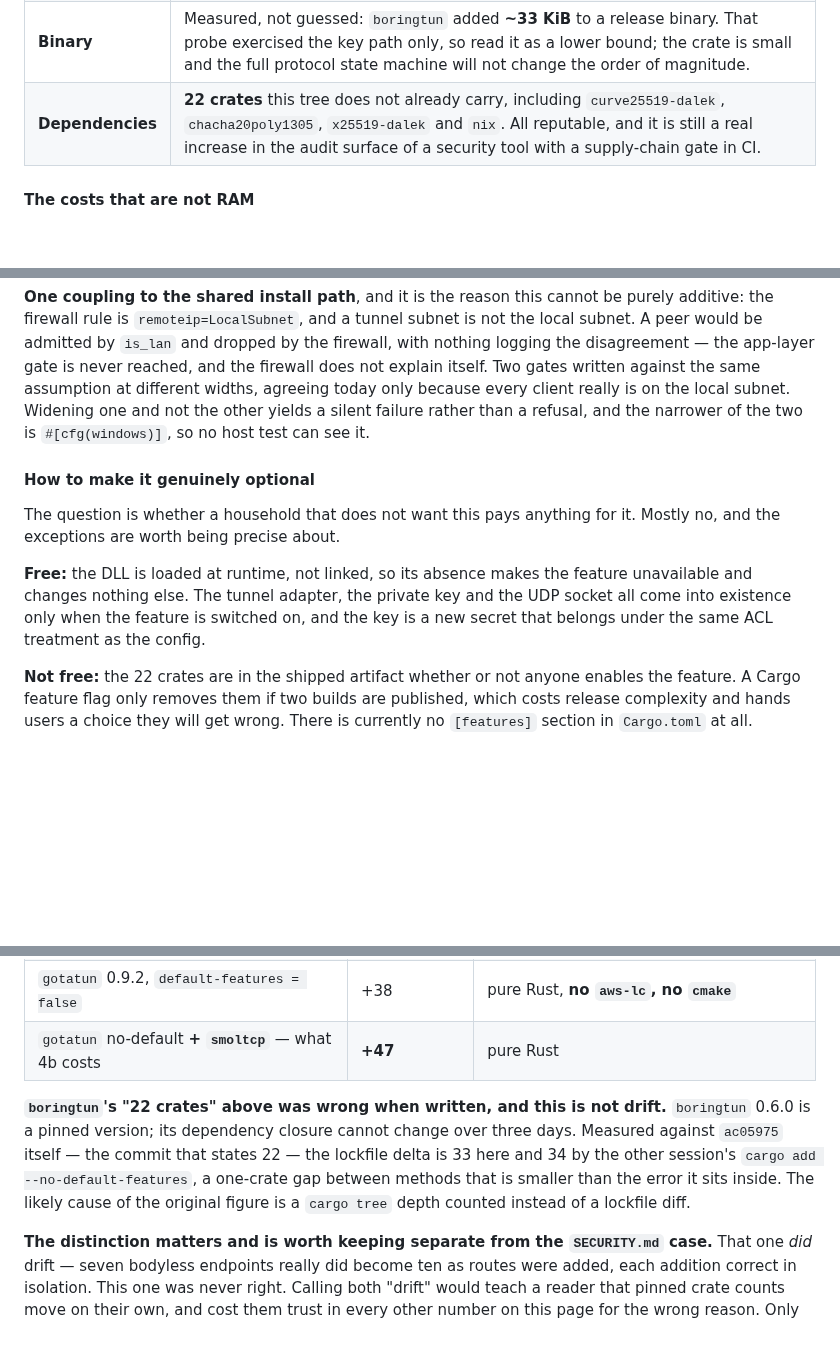
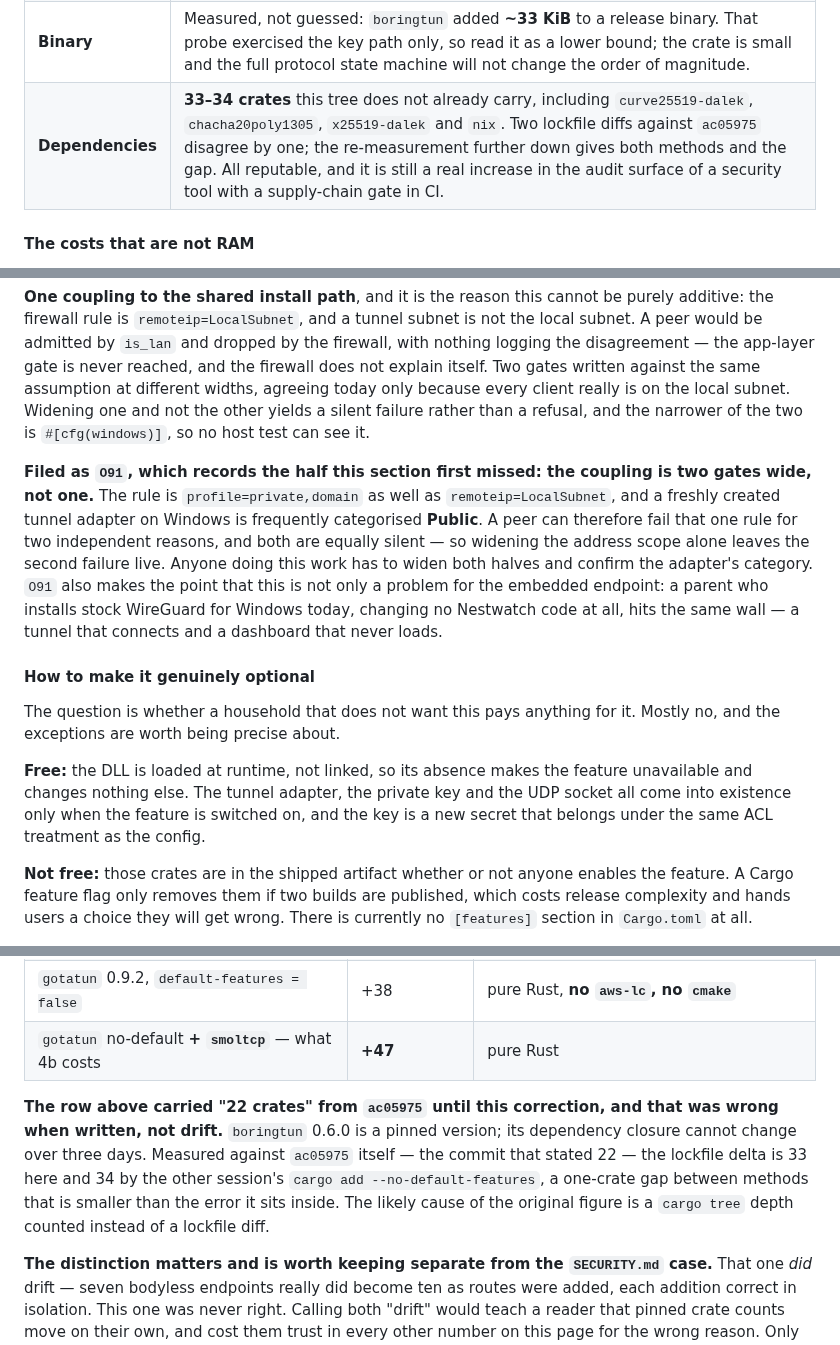
Before and after one commit to emrecdr/nestwatch, a Markdown page: docs/REMOTE-ACCESS.md, 3 parts joined by grey strips. Rendered like a GitHub page; blank space fills up the shorter version.

Commit message:
Put the crate correction in the row a reader scans, not 111 lines below it
db20545 measured the dependency cost correctly and wrote the result into a
new section, but left the cost table saying "22 crates". A cost table is read
as a lookup, not as prose: nobody reaching for the figure scrolls 111 lines to
learn the cell was retracted. The wrong number stayed in the only place anyone
would look for it.

The row now says 33-34, names that two lockfile diffs against ac05975 disagree
by one, and points at the re-measurement for both methods. The "not free"
sentence stops restating a figure that has two measurements.

Reopening the correction paragraph was the part that could not be skipped. It
began "boringtun's '22 crates' above was wrong when written" - a reference that
dangles the moment the row above stops saying 22. It now names ac05975 as where
the number came from, so the retraction still parses against the corrected row.

Also restores the O91 cross-reference, held back while that finding existed
only in a peer's working tree. It carries the half this section first missed:
the rule is profile=private,domain as well as remoteip=LocalSubnet, and a fresh
Wintun adapter is frequently categorised Public. A peer can fail that one rule
for two independent reasons and both are silent, so widening the address scope
alone leaves the second live.

```diff
--- a/docs/REMOTE-ACCESS.md
+++ b/docs/REMOTE-ACCESS.md
@@ -305,7 +305,7 @@ boxes do. That combination is common, so this is not an exotic fallback.
 | **RAM** | Dominated by Wintun's two shared-memory rings: `2 × (capacity + 64 KiB)`. Capacity is a power of two between `WINTUN_MIN_RING_CAPACITY` (**128 KiB**) and `WINTUN_MAX_RING_CAPACITY` (64 MiB). At the minimum that is **~384 KiB**; at a comfortable 1 MiB it is ~2.1 MiB. This service's heaviest payload is a preview screenshot of about 23 KiB, so the minimum is the right starting point. Per-peer session state is kilobytes. **Under 1 MB in total.** |
 | **CPU** | Idle with no peer: one UDP socket receive, effectively nothing. Idle with a peer: a 32-byte keepalive every 25 s. Active: ChaCha20-Poly1305 runs at gigabytes per second per core, against a dashboard session measured in tens of kilobytes per second. Userspace WireGuard's real ceiling is per-packet syscall overhead, in the hundreds of Mbps — orders of magnitude above anything this serves. |
 | **Binary** | Measured, not guessed: `boringtun` added **~33 KiB** to a release binary. That probe exercised the key path only, so read it as a lower bound; the crate is small and the full protocol state machine will not change the order of magnitude. |
-| **Dependencies** | **22 crates** this tree does not already carry, including `curve25519-dalek`, `chacha20poly1305`, `x25519-dalek` and `nix`. All reputable, and it is still a real increase in the audit surface of a security tool with a supply-chain gate in CI. |
+| **Dependencies** | **33–34 crates** this tree does not already carry, including `curve25519-dalek`, `chacha20poly1305`, `x25519-dalek` and `nix`. Two lockfile diffs against `ac05975` disagree by one; the re-measurement further down gives both methods and the gap. All reputable, and it is still a real increase in the audit surface of a security tool with a supply-chain gate in CI. |
 
 #### The costs that are not RAM
 
@@ -349,6 +349,15 @@ against the same assumption at different widths, agreeing today only because eve
 on the local subnet. Widening one and not the other yields a silent failure rather than a refusal,
 and the narrower of the two is `#[cfg(windows)]`, so no host test can see it.
 
+**Filed as `O91`, which records the half this section first missed: the coupling is two gates wide,
+not one.** The rule is `profile=private,domain` as well as `remoteip=LocalSubnet`, and a freshly
+created tunnel adapter on Windows is frequently categorised **Public**. A peer can therefore fail
+that one rule for two independent reasons, and both are equally silent — so widening the address
+scope alone leaves the second failure live. Anyone doing this work has to widen both halves and
+confirm the adapter's category. `O91` also makes the point that this is not only a problem for the
+embedded endpoint: a parent who installs stock WireGuard for Windows today, changing no Nestwatch
+code at all, hits the same wall — a tunnel that connects and a dashboard that never loads.
+
 #### How to make it genuinely optional
 
 The question is whether a household that does not want this pays anything for it. Mostly no, and
@@ -359,7 +368,7 @@ and changes nothing else. The tunnel adapter, the private key and the UDP socket
 existence only when the feature is switched on, and the key is a new secret that belongs under the
 same ACL treatment as the config.
 
-**Not free:** the 22 crates are in the shipped artifact whether or not anyone enables the feature.
+**Not free:** those crates are in the shipped artifact whether or not anyone enables the feature.
 A Cargo feature flag only removes them if two builds are published, which costs release complexity
 and hands users a choice they will get wrong. There is currently no `[features]` section in
 `Cargo.toml` at all.
@@ -416,12 +425,12 @@ Measured by diffing a scratch lockfile against this tree's, the method that row
 | `gotatun` 0.9.2, `default-features = false` | +38 | pure Rust, **no `aws-lc`, no `cmake`** |
 | `gotatun` no-default **+ `smoltcp`** — what 4b costs | **+47** | pure Rust |
 
-**`boringtun`'s "22 crates" above was wrong when written, and this is not drift.** `boringtun`
-0.6.0 is a pinned version; its dependency closure cannot change over three days. Measured against
-`ac05975` itself — the commit that states 22 — the lockfile delta is 33 here and 34 by the other
-session's `cargo add --no-default-features`, a one-crate gap between methods that is smaller than
-the error it sits inside. The likely cause of the original figure is a `cargo tree` depth counted
-instead of a lockfile diff.
+**The row above carried "22 crates" from `ac05975` until this correction, and that was wrong when
+written, not drift.** `boringtun` 0.6.0 is a pinned version; its dependency closure cannot change
+over three days. Measured against `ac05975` itself — the commit that stated 22 — the lockfile delta
+is 33 here and 34 by the other session's `cargo add --no-default-features`, a one-crate gap between
+methods that is smaller than the error it sits inside. The likely cause of the original figure is a
+`cargo tree` depth counted instead of a lockfile diff.
 
 **The distinction matters and is worth keeping separate from the `SECURITY.md` case.** That one
 *did* drift — seven bodyless endpoints really did become ten as routes were added, each addition
```
